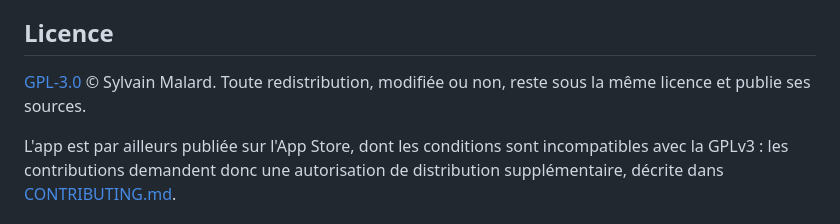
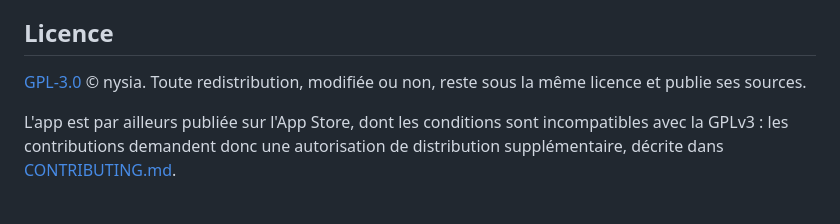
Before and after one commit to Sharo0s/specula, a Markdown page: README.md, the part around the change. GitHub-like rendering.

```diff
--- a/README.md
+++ b/README.md
@@ -82,7 +82,7 @@ est branché sur release-please, un en-tête mal formé est ignoré par l'outil.
 
 ## Licence
 
-[GPL-3.0](LICENSE) © Sylvain Malard. Toute redistribution, modifiée ou non, reste
+[GPL-3.0](LICENSE) © nysia. Toute redistribution, modifiée ou non, reste
 sous la même licence et publie ses sources.
 
 L'app est par ailleurs publiée sur l'App Store, dont les conditions sont
```
Also changed, not shown: CONTRIBUTING.md (+1 -1 lines).
